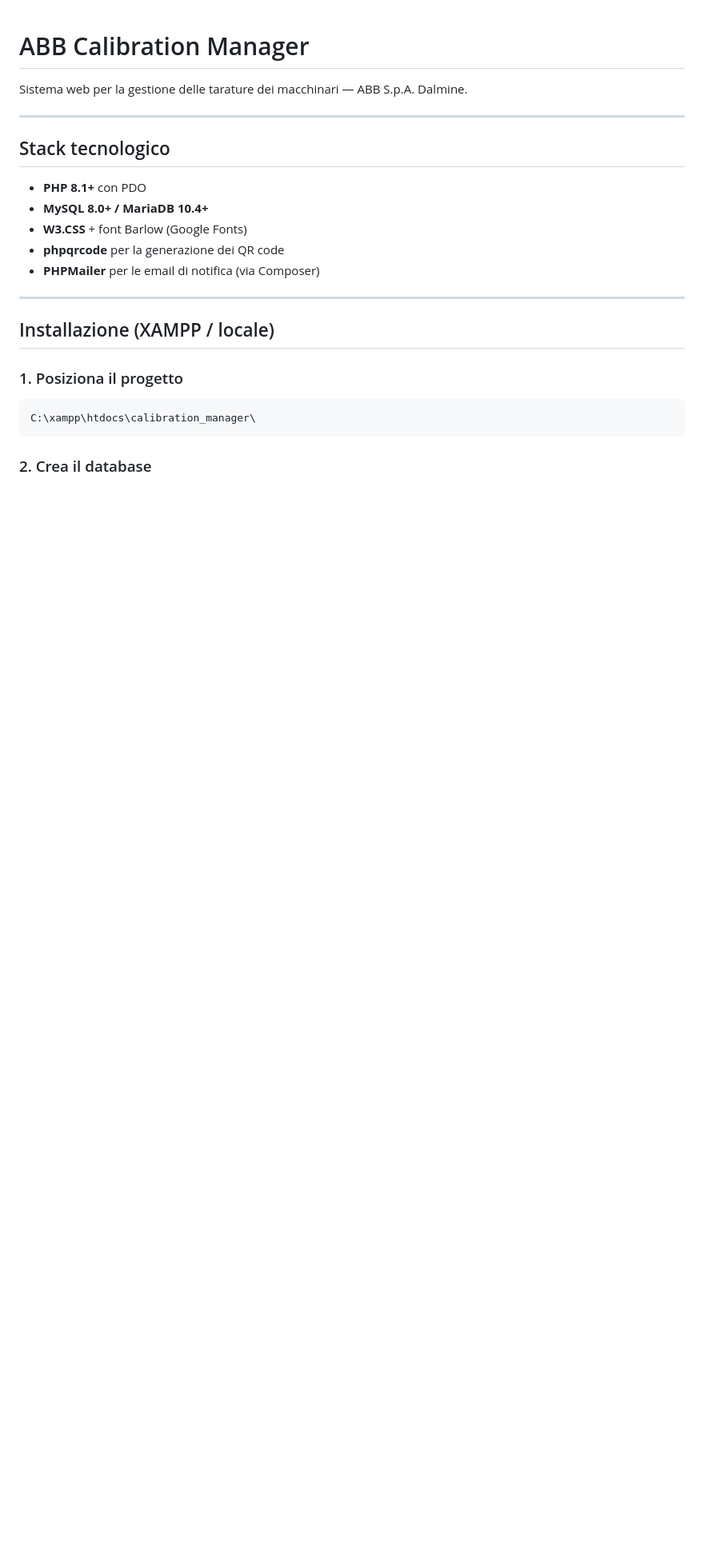
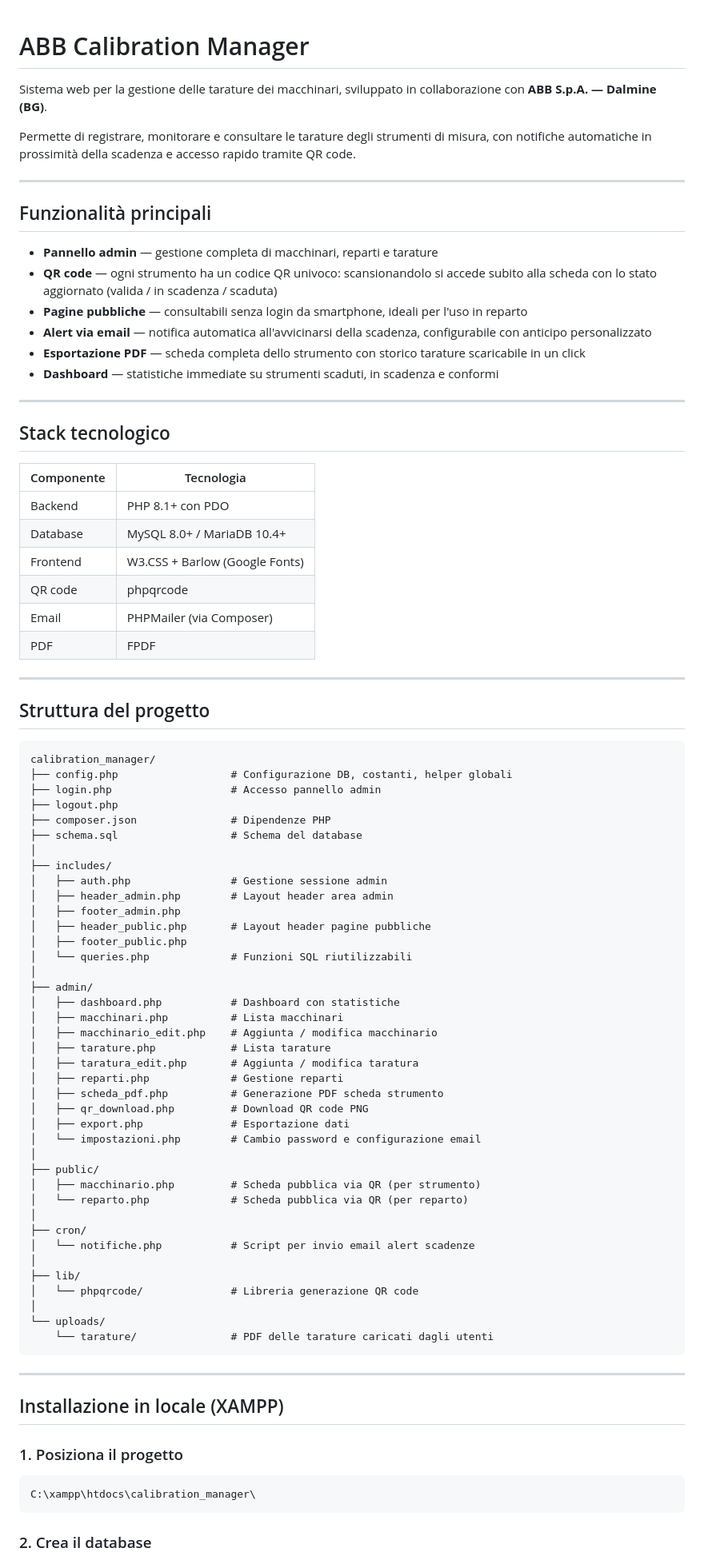
Before and after one commit to manzonithomas/ABB-inn_week, a Markdown page: README.md, the part around one of its changes. Shown at 80% size. GitHub-like rendering; blank space fills up the shorter version.

````diff
--- a/README.md
+++ b/README.md
@@ -1,20 +1,82 @@
 # ABB Calibration Manager
 
-Sistema web per la gestione delle tarature dei macchinari — ABB S.p.A. Dalmine.
+Sistema web per la gestione delle tarature dei macchinari, sviluppato in collaborazione con **ABB S.p.A. — Dalmine (BG)**.
+
+Permette di registrare, monitorare e consultare le tarature degli strumenti di misura, con notifiche automatiche in prossimità della scadenza e accesso rapido tramite QR code.
+
+---
+
+## Funzionalità principali
+
+- **Pannello admin** — gestione completa di macchinari, reparti e tarature
+- **QR code** — ogni strumento ha un codice QR univoco: scansionandolo si accede subito alla scheda con lo stato aggiornato (valida / in scadenza / scaduta)
+- **Pagine pubbliche** — consultabili senza login da smartphone, ideali per l'uso in reparto
+- **Alert via email** — notifica automatica all'avvicinarsi della scadenza, configurabile con anticipo personalizzato
+- **Esportazione PDF** — scheda completa dello strumento con storico tarature scaricabile in un click
+- **Dashboard** — statistiche immediate su strumenti scaduti, in scadenza e conformi
 
 ---
 
 ## Stack tecnologico
 
-- **PHP 8.1+** con PDO
-- **MySQL 8.0+ / MariaDB 10.4+**
-- **W3.CSS** + font Barlow (Google Fonts)
-- **phpqrcode** per la generazione dei QR code
-- **PHPMailer** per le email di notifica (via Composer)
+| Componente | Tecnologia |
+|---|---|
+| Backend | PHP 8.1+ con PDO |
+| Database | MySQL 8.0+ / MariaDB 10.4+ |
+| Frontend | W3.CSS + Barlow (Google Fonts) |
+| QR code | phpqrcode |
+| Email | PHPMailer (via Composer) |
+| PDF | FPDF |
 
 ---
 
-## Installazione (XAMPP / locale)
+## Struttura del progetto
+
+```
+calibration_manager/
+├── config.php                  # Configurazione DB, costanti, helper globali
+├── login.php                   # Accesso pannello admin
+├── logout.php
+├── composer.json               # Dipendenze PHP
+├── schema.sql                  # Schema del database
+│
+├── includes/
+│   ├── auth.php                # Gestione sessione admin
+│   ├── header_admin.php        # Layout header area admin
+│   ├── footer_admin.php
+│   ├── header_public.php       # Layout header pagine pubbliche
+│   ├── footer_public.php
+│   └── queries.php             # Funzioni SQL riutilizzabili
+│
+├── admin/
+│   ├── dashboard.php           # Dashboard con statistiche
+│   ├── macchinari.php          # Lista macchinari
+│   ├── macchinario_edit.php    # Aggiunta / modifica macchinario
+│   ├── tarature.php            # Lista tarature
+│   ├── taratura_edit.php       # Aggiunta / modifica taratura
+│   ├── reparti.php             # Gestione reparti
+│   ├── scheda_pdf.php          # Generazione PDF scheda strumento
+│   ├── qr_download.php         # Download QR code PNG
+│   ├── export.php              # Esportazione dati
+│   └── impostazioni.php        # Cambio password e configurazione email
+│
+├── public/
+│   ├── macchinario.php         # Scheda pubblica via QR (per strumento)
+│   └── reparto.php             # Scheda pubblica via QR (per reparto)
+│
+├── cron/
+│   └── notifiche.php           # Script per invio email alert scadenze
+│
+├── lib/
+│   └── phpqrcode/              # Libreria generazione QR code
+│
+└── uploads/
+    └── tarature/               # PDF delle tarature caricati dagli utenti
+```
+
+---
+
+## Installazione in locale (XAMPP)
 
 ### 1. Posiziona il progetto
 ```
````
Also changed, not shown: other parts of README.md (+39 -105 lines).
